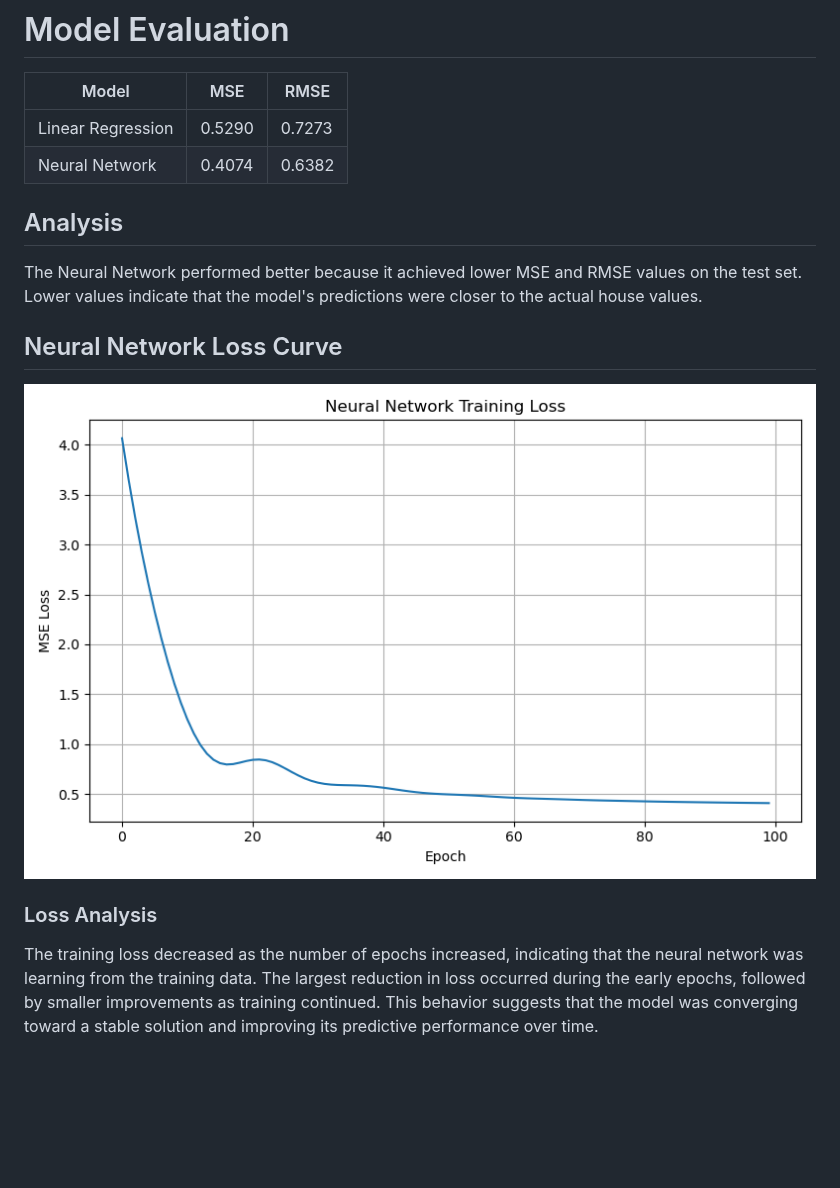
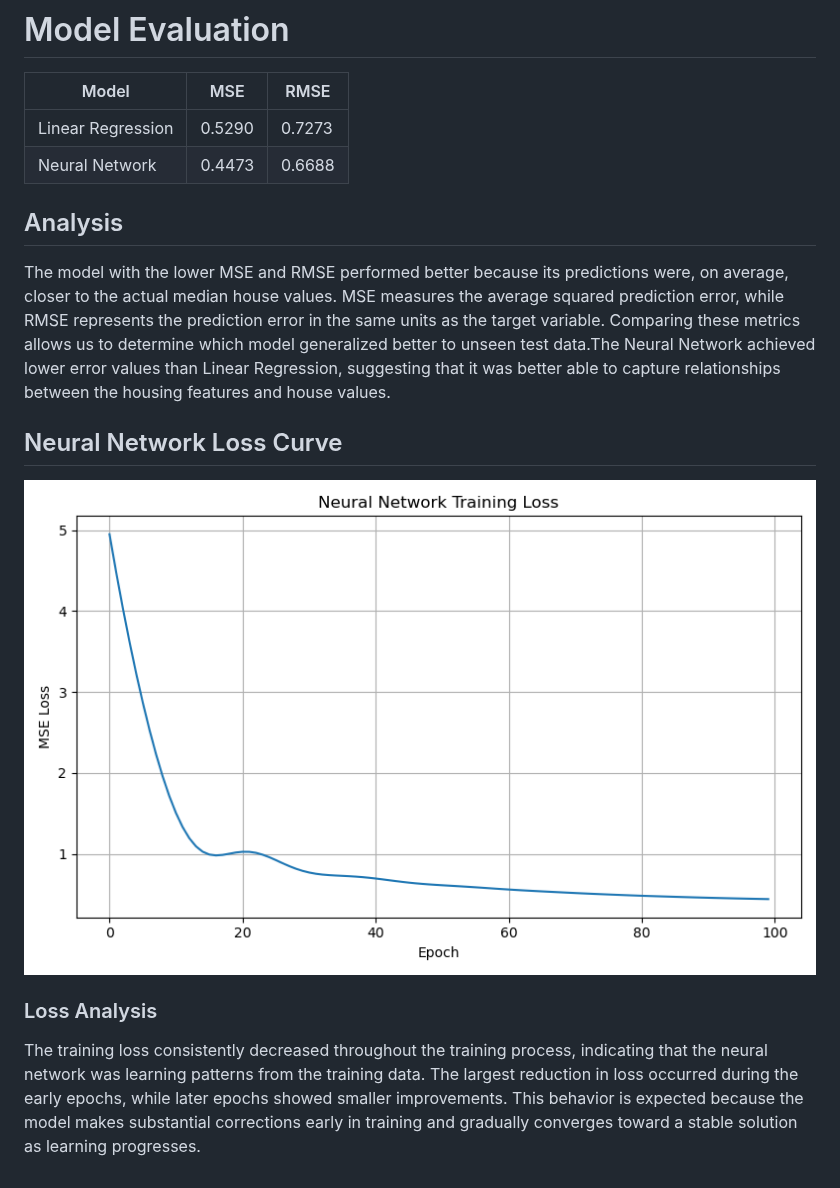
Before and after one commit to hmorgan5/CSCI-4425-M01-Hunter-M., a Markdown page: assignment2/README.md, the part around the change. Drawn GitHub-style; pictures changed too: assignment2/lossPlot.png; blank space fills up the shorter version.

```diff
--- a/assignment2/README.md
+++ b/assignment2/README.md
@@ -119,11 +119,11 @@ max       15.000100     52.000000    141.909091     34.066667  35682.000000   12
 | Model | MSE | RMSE |
 |-------|------|------|
 | Linear Regression | 0.5290 | 0.7273 |
-| Neural Network | 0.4074 | 0.6382 |
+| Neural Network | 0.4473 | 0.6688 |
 
 ## Analysis
 
-The Neural Network performed better because it achieved lower MSE and RMSE values on the test set. Lower values indicate that the model's predictions were closer to the actual house values.
+The model with the lower MSE and RMSE performed better because its predictions were, on average, closer to the actual median house values. MSE measures the average squared prediction error, while RMSE represents the prediction error in the same units as the target variable. Comparing these metrics allows us to determine which model generalized better to unseen test data.The Neural Network achieved lower error values than Linear Regression, suggesting that it was better able to capture relationships between the housing features and house values.
 
 ## Neural Network Loss Curve
 
@@ -131,4 +131,4 @@ The Neural Network performed better because it achieved lower MSE and RMSE value
 
 ### Loss Analysis
 
-The training loss decreased as the number of epochs increased, indicating that the neural network was learning from the training data. The largest reduction in loss occurred during the early epochs, followed by smaller improvements as training continued. This behavior suggests that the model was converging toward a stable solution and improving its predictive performance over time.
+The training loss consistently decreased throughout the training process, indicating that the neural network was learning patterns from the training data. The largest reduction in loss occurred during the early epochs, while later epochs showed smaller improvements. This behavior is expected because the model makes substantial corrections early in training and gradually converges toward a stable solution as learning progresses.
```
Also changed, not shown: 1 other file.
